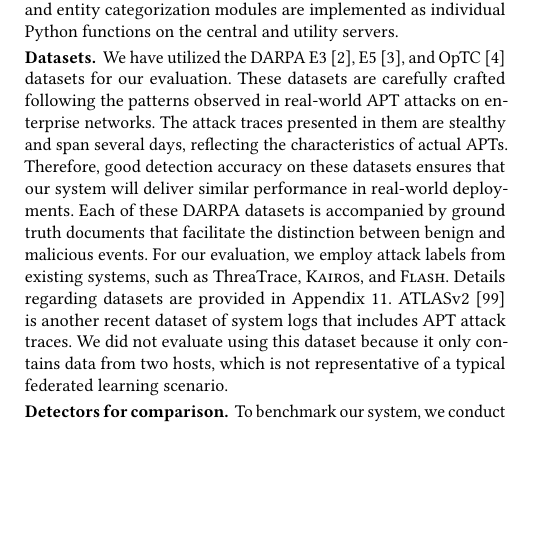
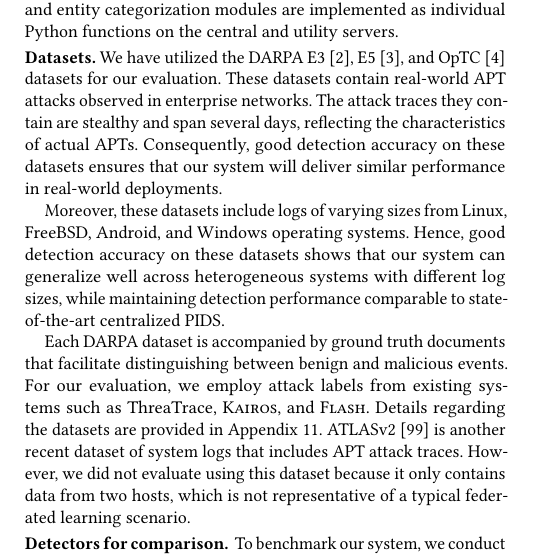
Before and after one commit to DART-Laboratory/gestalt, a LaTeX paper (paper/main.tex, which reads paper/eval.tex): part of one column of page 8 of 18, cut so that both start at the same text, the shorter picture padded with empty space. Compiled offline with pdfLaTeX.

Commit message:
Addressed comment 17

```diff
--- a/paper/eval.tex
+++ b/paper/eval.tex
@@ -65,7 +65,11 @@ We discuss RQ6 in Appendix~\ref{sec:resource_consumption}. Additionally, we pres
 
 % \PP{Datasets} We have utilized the \darpa E3~\cite{error3}, E5~\cite{bug5}, and \optc~\cite{darpaoptc} datasets for our evaluation. The E3 and E5 datasets consist of several adversarial engagements that simulate real-world APTs on enterprise networks. In these exercises, the red team aims to exploit vulnerabilities in the enterprise's services while hiding their attacks behind benign system activities. The logs captured from these exercises are documented under various scenario names, including Cadets, Trace, Theia and ClearScope. The \optc dataset, another open-source resource from \darpa, encompasses a comprehensive collection of audit logs from an enterprise environment with 1,000 hosts. This dataset includes six days of benign system logs, serving as training data for our system to learn normal behavior patterns. Subsequently, attack logs span three days of system activities, featuring red team tactics such as initial compromises, privilege escalations, malicious software installations, and data exfiltration. Each of these datasets is accompanied by ground truth documents that facilitate the distinction between benign and malicious events. For our evaluation, we employ attack labels from existing systems, such as \threatrace, \kairos and \flash for our evaluation. We evaluate our system using the same subset of datasets as existing open-source systems such as \kairos and \flash, and we utilize the attack node labels provided by them to ensure fairness.
 
-\PP{Datasets} We have utilized the \darpa E3~\cite{error3}, E5~\cite{bug5}, and \optc~\cite{darpaoptc} datasets for our evaluation. These datasets are carefully crafted following the patterns observed in real-world APT attacks on enterprise networks. The attack traces presented in them are stealthy and span several days, reflecting the characteristics of actual APTs. Therefore, good detection accuracy on these datasets ensures that our system will deliver similar performance in real-world deployments. Each of these \darpa datasets is accompanied by ground truth documents that facilitate the distinction between benign and malicious events. For our evaluation, we employ attack labels from existing systems, such as \threatrace, \kairos, and \flash. Details regarding datasets are provided in Appendix~\ref{sec:dataset:description}. ATLASv2~\cite{riddle2023atlasv2} is another recent dataset of system logs that includes APT attack traces. We did not evaluate using this dataset because it only contains data from two hosts, which is not representative of a typical federated learning scenario.
+\PP{Datasets}We have utilized the \darpa E3~\cite{error3}, E5~\cite{bug5}, and \optc~\cite{darpaoptc} datasets for our evaluation. These datasets contain real-world APT attacks observed in enterprise networks. The attack traces they contain are stealthy and span several days, reflecting the characteristics of actual APTs. Consequently, good detection accuracy on these datasets ensures that our system will deliver similar performance in real-world deployments.
+
+Moreover, these datasets include logs of varying sizes from Linux, FreeBSD, Android, and Windows operating systems. Hence, good detection accuracy on these datasets shows that our system can generalize well across heterogeneous systems with different log sizes, while maintaining detection performance comparable to state-of-the-art centralized \pids.
+
+Each \darpa dataset is accompanied by ground truth documents that facilitate distinguishing between benign and malicious events. For our evaluation, we employ attack labels from existing systems such as \threatrace, \kairos, and \flash. Details regarding the datasets are provided in Appendix~\ref{sec:dataset:description}. ATLASv2~\cite{riddle2023atlasv2} is another recent dataset of system logs that includes APT attack traces. However, we did not evaluate using this dataset because it only contains data from two hosts, which is not representative of a typical federated learning scenario.
 
 \PP{Detectors for comparison} To benchmark our system, we conduct comparisons against existing state-of-the-art \pids. \threatrace~\cite{wang2022threatrace}, a node-level system, employs graph representation learning to identify anomalous nodes within a provenance graph. MAGIC~\cite{jia2023magic} is another recent \pids which uses masked graph representation learning to detect system threats. \flash~\cite{flash2024} is another notable node-level system, which utilizes semantic feature vectors and an embedding recycling database to offer superior detection performance and efficiency. \flash detection results, as shown in Table~\ref{summary:benchmarks:large}, have been shown to surpass both \threatrace and MAGIC. Hence, our comparison primarily focuses on \flash. Additionally, we include \kairos~\cite{cheng2023kairos} in our comparison, which utilizes temporal graph networks to capture the evolution of a system's provenance graph over time. We do not compare against Streamspot~\cite{streamspot} and Unicorn~\cite{han2020unicorn} as they are graph-level detectors, and recent systems like \threatrace and \flash have been shown to surpass them in detection performance. While \disdet~\cite{dong2023distdet}, Prographer~\cite{yangprographer} and Shadewatcher~\cite{shadewatcher} are notable \pids, we exclude them from our comparison because \disdet and Prographer are closed-source and a major component of Shadewatcher is proprietary, which hinders our ability to conduct a thorough comparison. It is important to note that, similar to existing works (e.g., \kairos, Shadewatcher, and Prographer), \Sys considers only three node types in provenance graphs: \emph{processes}, \emph{files}, and \emph{sockets}. However, in the E3 dataset, \flash has also been evaluated using additional node types. Therefore, we executed \flash using these three node types to report the results in Table~\ref{summary:benchmarks:large}.
 
```
